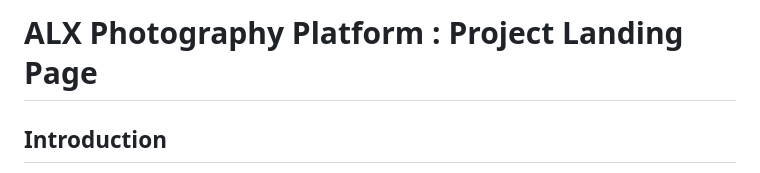
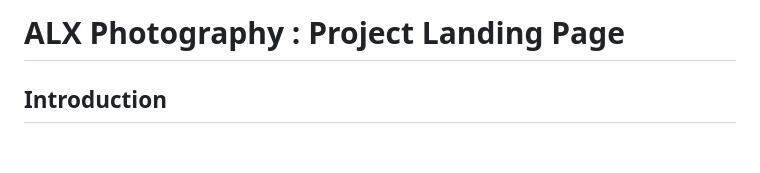
Before and after one commit to sabrallah/sabrallah.github.io, a Markdown page: README.md, the part around the change. Drawn GitHub-style; blank space fills up the shorter version.

```diff
--- a/README.md
+++ b/README.md
@@ -1,4 +1,4 @@
-# ALX Photography Platform : Project Landing Page
+# ALX Photography : Project Landing Page
 
 ## Introduction
 
```
